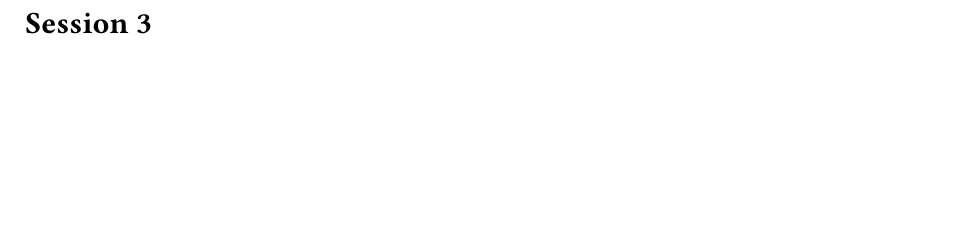
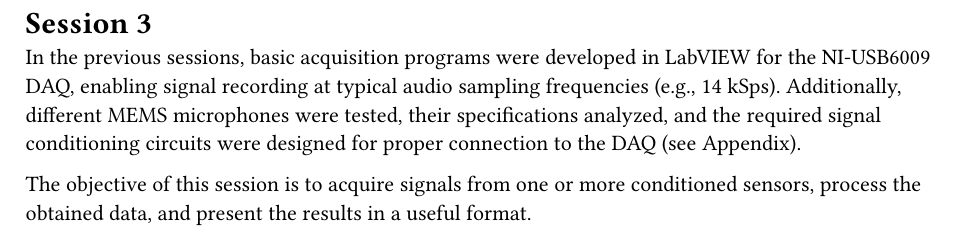
Before and after one commit to holaines/OPTO, a Typst document (report/chap/sesion_3.typ): part of the page, cut so that both start at the same text, the shorter picture padded with empty space. Compiled offline with Typst 0.15.

Commit message:
sesion 3 cambios

```diff
--- a/report/chap/sesion_3.typ
+++ b/report/chap/sesion_3.typ
@@ -1,2 +1,7 @@
 = Session 3
 #let img_path = "../img/session-3/"
+
+
+In the previous sessions, basic acquisition programs were developed in LabVIEW for the NI-USB6009 DAQ, enabling signal recording at typical audio sampling frequencies (e.g., 14 kSps). Additionally, different MEMS microphones were tested, their specifications analyzed, and the required signal conditioning circuits were designed for proper connection to the DAQ (see Appendix).
+
+The objective of this session is to acquire signals from one or more conditioned sensors, process the obtained data, and present the results in a useful format.
```
Also changed, not shown: report/chap/sesion_2.typ (line endings or trailing spaces), report/chap/sesion_4.typ (line endings or trailing spaces), report/img/session-3/fotomicroinessinruido.jpeg.
